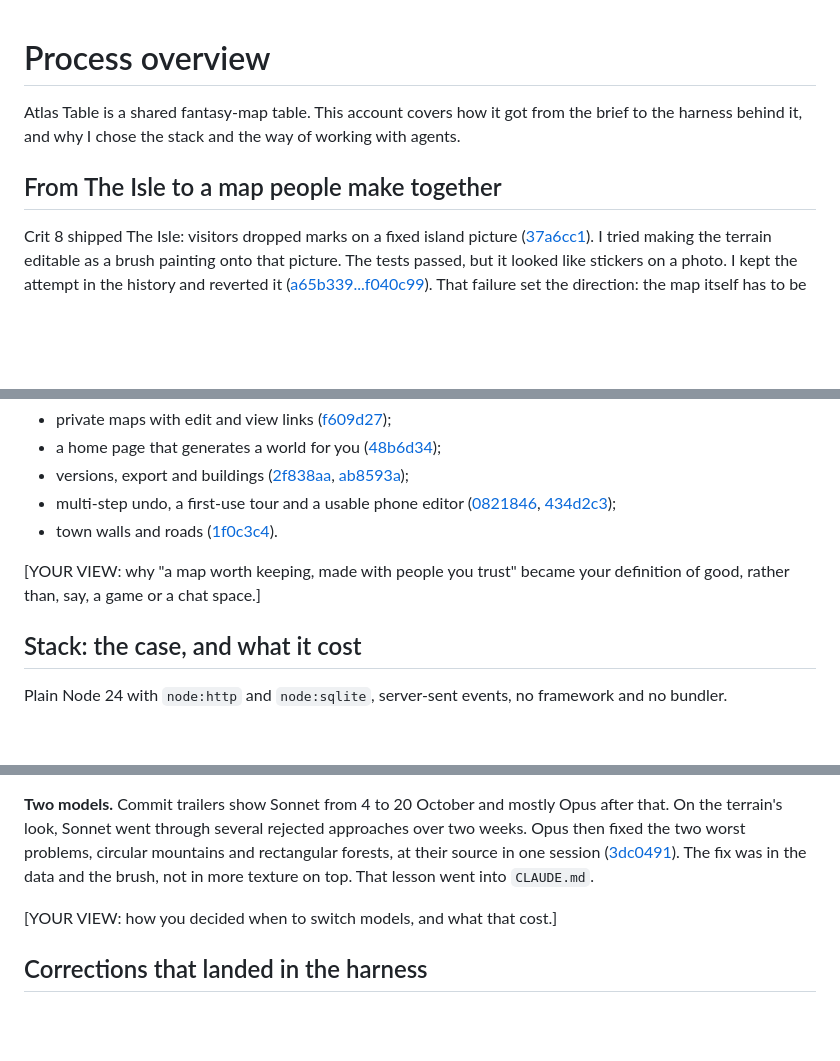
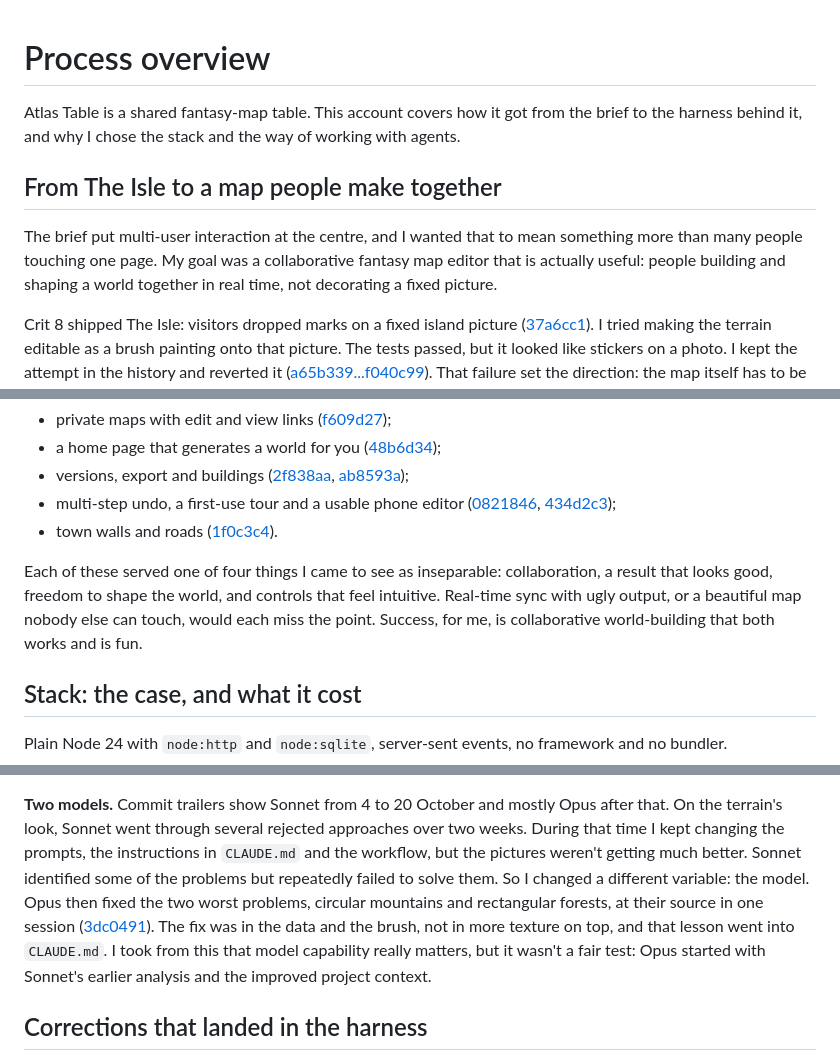
Before and after one commit to comp4020-agentic-coding-studio/comp4020-final-bobduke31, a Markdown page: PROCESS.md, 3 parts joined by grey strips. Drawn GitHub-style; blank space fills up the shorter version.

```diff
--- a/PROCESS.md
+++ b/PROCESS.md
@@ -1,17 +1,15 @@
 # Process overview
-
-<!-- DRAFT for the author to rewrite in their own voice (the brief asks
-students to draft PROCESS.md themselves). Every factual claim below is
-taken from the commit record and ROADMAP.md; the commit links resolve
-(`pnpm check:evidence`). Passages marked [YOUR VIEW] need your own
-judgement. The previous 6,800-word version is in the history at
-119dc2f; the brief asks for this file to be rewritten, not appended to. -->
 
 Atlas Table is a shared fantasy-map table. This account covers how it got
 from the brief to the harness behind it, and why I chose the stack and
 the way of working with agents.
 
 ## From The Isle to a map people make together
+
+The brief put multi-user interaction at the centre, and I wanted that to
+mean something more than many people touching one page. My goal was a
+collaborative fantasy map editor that is actually useful: people building
+and shaping a world together in real time, not decorating a fixed picture.
 
 Crit 8 shipped The Isle: visitors dropped marks on a fixed island picture
 ([37a6cc1](https://github.com/comp4020-agentic-coding-studio/comp4020-final-bobduke31/commit/37a6cc1)).
@@ -39,8 +37,11 @@ From 21 October the product grew into Atlas Table:
 - town walls and roads
   ([1f0c3c4](https://github.com/comp4020-agentic-coding-studio/comp4020-final-bobduke31/commit/1f0c3c4)).
 
-[YOUR VIEW: why "a map worth keeping, made with people you trust" became
-your definition of good, rather than, say, a game or a chat space.]
+Each of these served one of four things I came to see as inseparable:
+collaboration, a result that looks good, freedom to shape the world, and
+controls that feel intuitive. Real-time sync with ugly output, or a
+beautiful map nobody else can touch, would each miss the point. Success,
+for me, is collaborative world-building that both works and is fun.
 
 ## Stack: the case, and what it cost
 
@@ -82,13 +83,17 @@ in [`CREDITS.md`](CREDITS.md) with what was passed over.
 
 **Two models.** Commit trailers show Sonnet from 4 to 20 October and
 mostly Opus after that. On the terrain's look, Sonnet went through several
-rejected approaches over two weeks. Opus then fixed the two worst problems,
-circular mountains and rectangular forests, at their source in one session
+rejected approaches over two weeks. During that time I kept changing the
+prompts, the instructions in `CLAUDE.md` and the workflow, but the
+pictures weren't getting much better. Sonnet identified some of the
+problems but repeatedly failed to solve them. So I changed a different
+variable: the model. Opus then fixed the two worst problems, circular mountains and
+rectangular forests, at their source in one session
 ([3dc0491](https://github.com/comp4020-agentic-coding-studio/comp4020-final-bobduke31/commit/3dc0491)).
-The fix was in the data and the brush, not in more texture on top. That
-lesson went into `CLAUDE.md`.
-
-[YOUR VIEW: how you decided when to switch models, and what that cost.]
+The fix was in the data and the brush, not in more texture on top, and
+that lesson went into `CLAUDE.md`. I took from this that model capability
+really matters, but it wasn't a fair test: Opus started with Sonnet's
+earlier analysis and the improved project context.
 
 ## Corrections that landed in the harness
 
```
Also changed, not shown: other parts of PROCESS.md (+7 -5 lines), README.md (+30 -27 lines).
